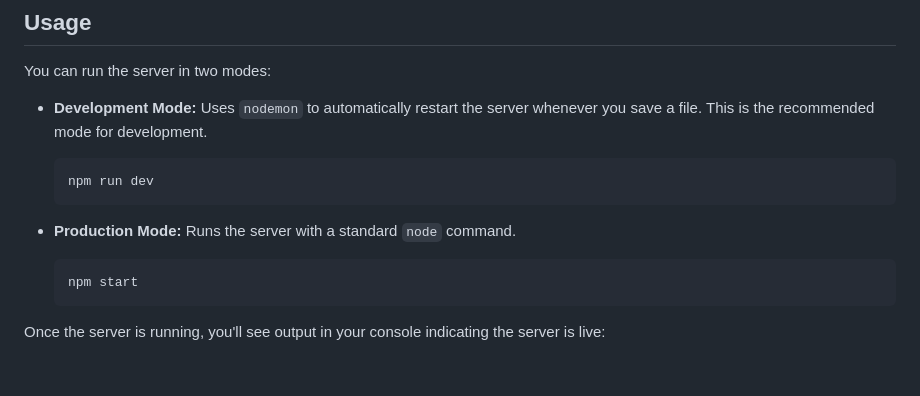
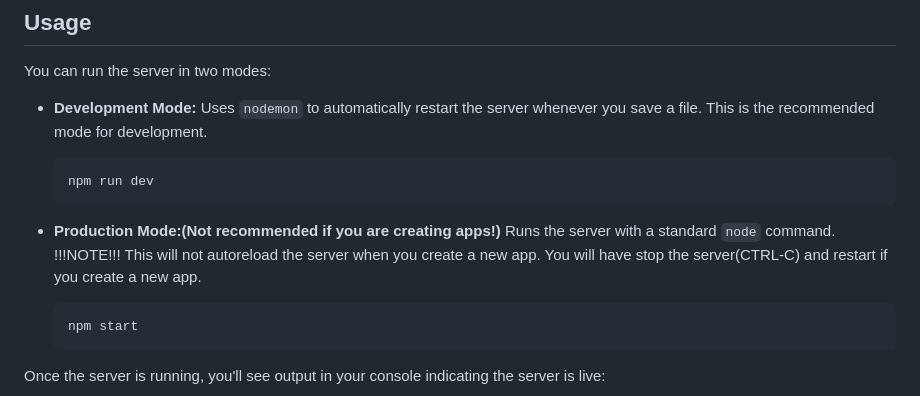
Before and after one commit to mrhappynice/bplus-server, a Markdown page: README.md, the part around the change. Rendered like a GitHub page; blank space fills up the shorter version.

````diff
--- a/README.md
+++ b/README.md
@@ -70,7 +70,7 @@ You can run the server in two modes:
     npm run dev
     ```
 
-*   **Production Mode:** Runs the server with a standard `node` command.
+*   **Production Mode:(Not recommended if you are creating apps!)** Runs the server with a standard `node` command. !!!NOTE!!! This will not autoreload the server when you create a new app. You will have stop the server(CTRL-C) and restart if you create a new app.
     ```sh
     npm start
     ```
````
